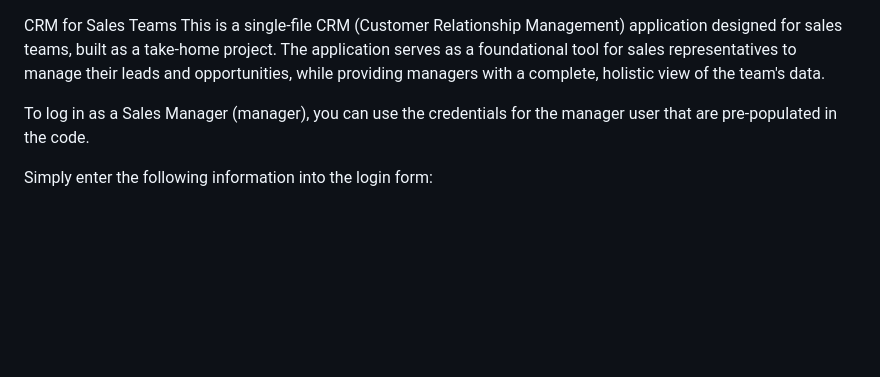
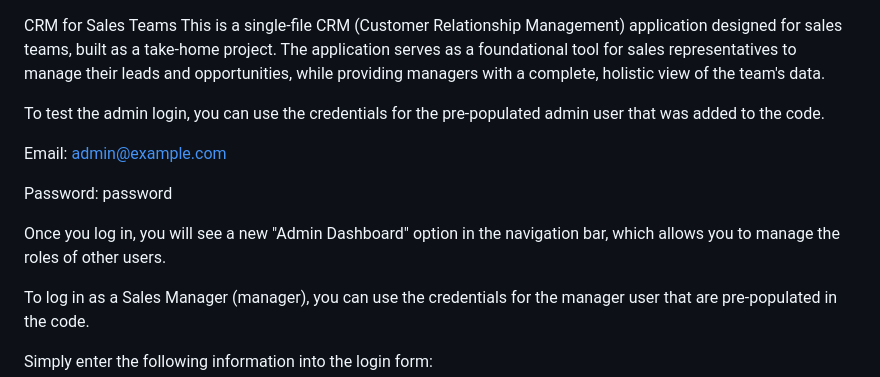
Before and after one commit to Gorle-Mohanarao/Mini-CRM-Source-Code, a Markdown page: README.md, the part around the change. Rendered like a GitHub page; blank space fills up the shorter version.

```diff
--- a/README.md
+++ b/README.md
@@ -1,5 +1,13 @@
 CRM for Sales Teams
 This is a single-file CRM (Customer Relationship Management) application designed for sales teams, built as a take-home project. The application serves as a foundational tool for sales representatives to manage their leads and opportunities, while providing managers with a complete, holistic view of the team's data.
+
+To test the admin login, you can use the credentials for the pre-populated admin user that was added to the code.
+
+Email: admin@example.com
+
+Password: password
+
+Once you log in, you will see a new "Admin Dashboard" option in the navigation bar, which allows you to manage the roles of other users.
 
 To log in as a Sales Manager (manager), you can use the credentials for the manager user that are pre-populated in the code.
 
```
